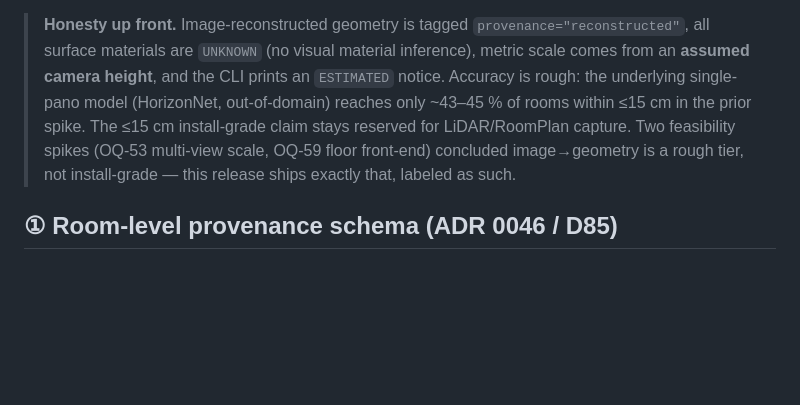
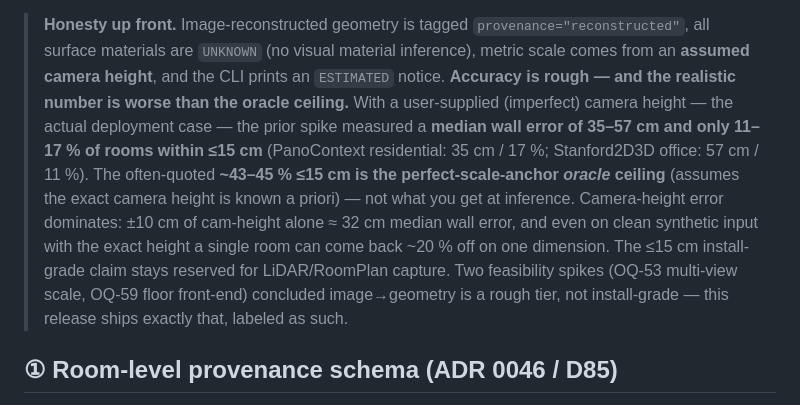
Before and after one commit to paiiek/roomestim, a Markdown page: RELEASE_NOTES_v0.25.0.md, the part around the change. GitHub-like rendering; blank space fills up the shorter version.

Commit message:
roomestim docs — 이미지 백엔드 정확도 정직성 정정 (v0.25.0 doc-only): 헤드라인을 oracle 43-45%→현실 35-57cm median·11-17% ≤15cm 로 교체 + cam_h cost caveat
냉정 검토(독립 critic + 직접 GT 측정)에서 발견한 overclaim-by-omission 정정. RELEASE_NOTES·
README·ADR 0045 §Status-update-2026-06-04b 가 헤드라인 정확도로 "~43–45% ≤15cm"(=perfect
scale anchor 오라클 천장, 추론 시점 불가)만 인용 → 독자가 2~4배 낙관. 실배포(사용자 cam_h)
현실 수치를 명기: median 벽 35–57cm, ≤15cm 11–17%(주거 PanoContext 35cm/17%, 사무 S2D3D
57cm/11%), cam_h ±10cm→32cm. README 에 "rough pre-scan/sanity 용도, 신뢰 설치측정 아님" +
비직사각 silent 사각화 + 음향 시연등급 caveat 추가. 코드 무변경, ADR Context(line 37)는
원래부터 정확 분해 보유. tense-lint EXIT0.

Co-Authored-By: Claude Opus 4.8 (1M context) <noreply@anthropic.com>

```diff
--- a/RELEASE_NOTES_v0.25.0.md
+++ b/RELEASE_NOTES_v0.25.0.md
@@ -14,10 +14,17 @@ clean-scan-only ingest (RoomPlan / mesh) now has an image front-door.
 > **Honesty up front.** Image-reconstructed geometry is tagged
 > `provenance="reconstructed"`, all surface materials are `UNKNOWN` (no visual
 > material inference), metric scale comes from an **assumed camera height**, and
-> the CLI prints an `ESTIMATED` notice. Accuracy is rough: the underlying
-> single-pano model (HorizonNet, out-of-domain) reaches only ~43–45 % of rooms
-> within ≤15 cm in the prior spike. The ≤15 cm install-grade claim stays reserved
-> for LiDAR/RoomPlan capture. Two feasibility spikes (OQ-53 multi-view scale,
+> the CLI prints an `ESTIMATED` notice. **Accuracy is rough — and the realistic
+> number is worse than the oracle ceiling.** With a user-supplied (imperfect)
+> camera height — the actual deployment case — the prior spike measured a
+> **median wall error of 35–57 cm and only 11–17 % of rooms within ≤15 cm**
+> (PanoContext residential: 35 cm / 17 %; Stanford2D3D office: 57 cm / 11 %). The
+> often-quoted **~43–45 % ≤15 cm is the perfect-scale-anchor *oracle* ceiling**
+> (assumes the exact camera height is known a priori) — not what you get at
+> inference. Camera-height error dominates: ±10 cm of cam-height alone ≈ 32 cm
+> median wall error, and even on clean synthetic input with the exact height a
+> single room can come back ~20 % off on one dimension. The ≤15 cm install-grade
+> claim stays reserved for LiDAR/RoomPlan capture. Two feasibility spikes (OQ-53 multi-view scale,
 > OQ-59 floor front-end) concluded image→geometry is a rough tier, not
 > install-grade — this release ships exactly that, labeled as such.
 
```
Also changed, not shown: README.md (+7 -0 lines), docs/adr/0045-image-to-geometry-capture-backend.md (+1 -1 lines).
